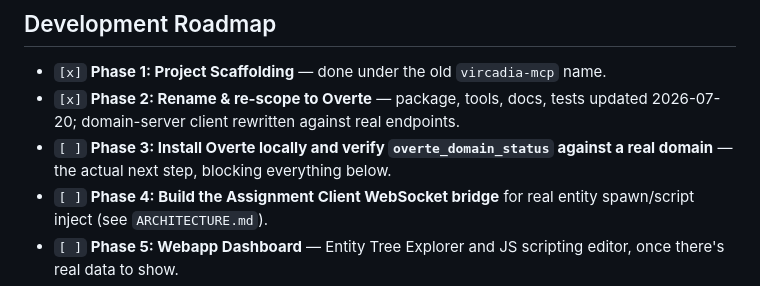
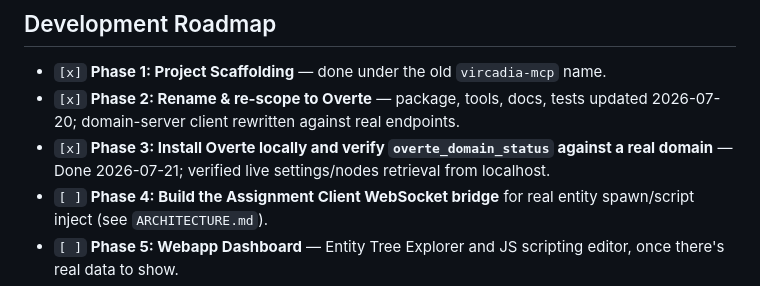
Before and after one commit to sandraschi/overte-mcp, a Markdown page: PROJECT_PAGE.md, the part around the change. Rendered like a GitHub page.

Commit message:
chore(docs): check off Phase 3 in PROJECT_PAGE.md after live server verification

```diff
--- a/PROJECT_PAGE.md
+++ b/PROJECT_PAGE.md
@@ -44,7 +44,7 @@ Overte runs a domain-server model to coordinate physics, avatars, and audio spat
 
 - `[x]` **Phase 1: Project Scaffolding** — done under the old `vircadia-mcp` name.
 - `[x]` **Phase 2: Rename & re-scope to Overte** — package, tools, docs, tests updated 2026-07-20; domain-server client rewritten against real endpoints.
-- `[ ]` **Phase 3: Install Overte locally and verify `overte_domain_status` against a real domain** — the actual next step, blocking everything below.
+- `[x]` **Phase 3: Install Overte locally and verify `overte_domain_status` against a real domain** — Done 2026-07-21; verified live settings/nodes retrieval from localhost.
 - `[ ]` **Phase 4: Build the Assignment Client WebSocket bridge** for real entity spawn/script inject (see `ARCHITECTURE.md`).
 - `[ ]` **Phase 5: Webapp Dashboard** — Entity Tree Explorer and JS scripting editor, once there's real data to show.
 - `[ ]` **Phase 6: Lightweight Container Migration** — deploy the domain-server on Goliath via Podman once `podman-mcp` migration lands.
```
